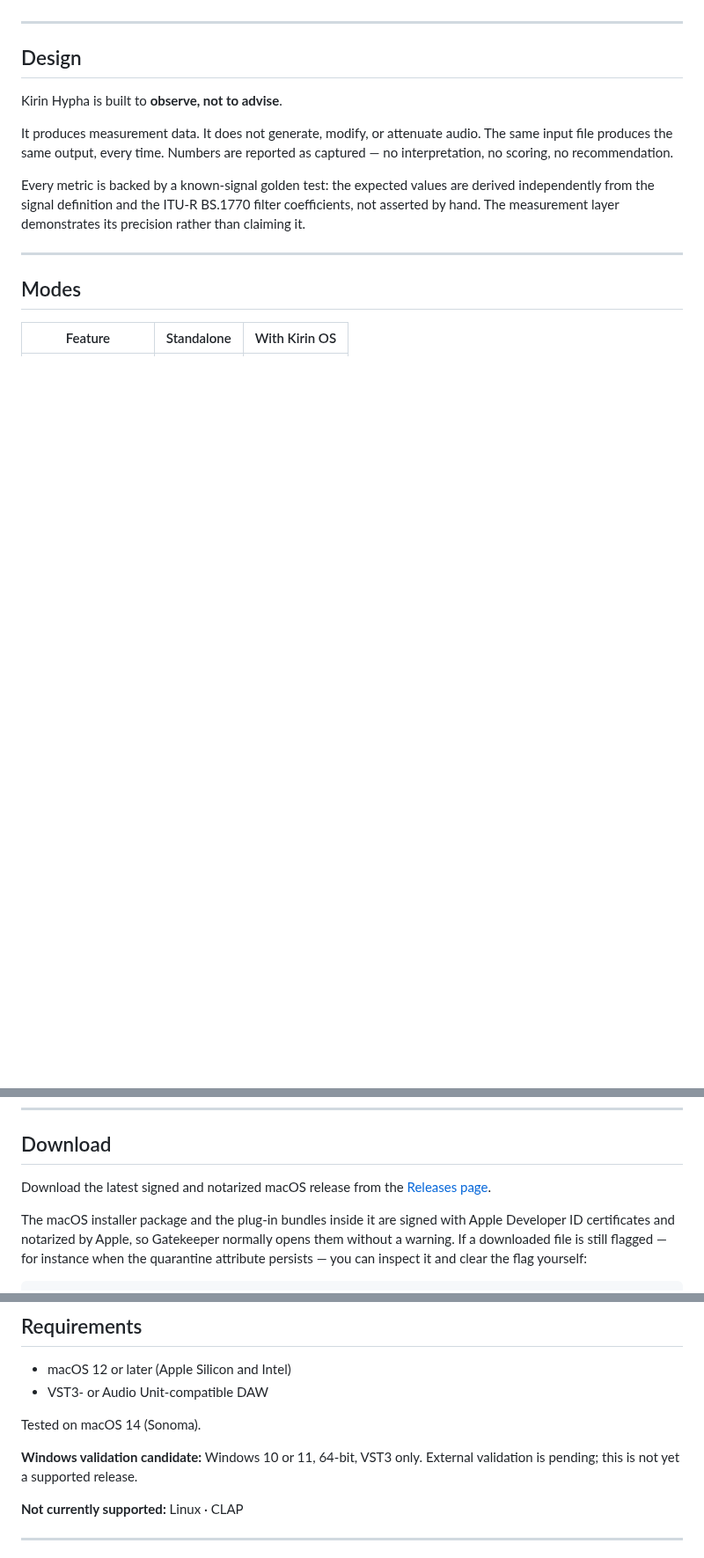
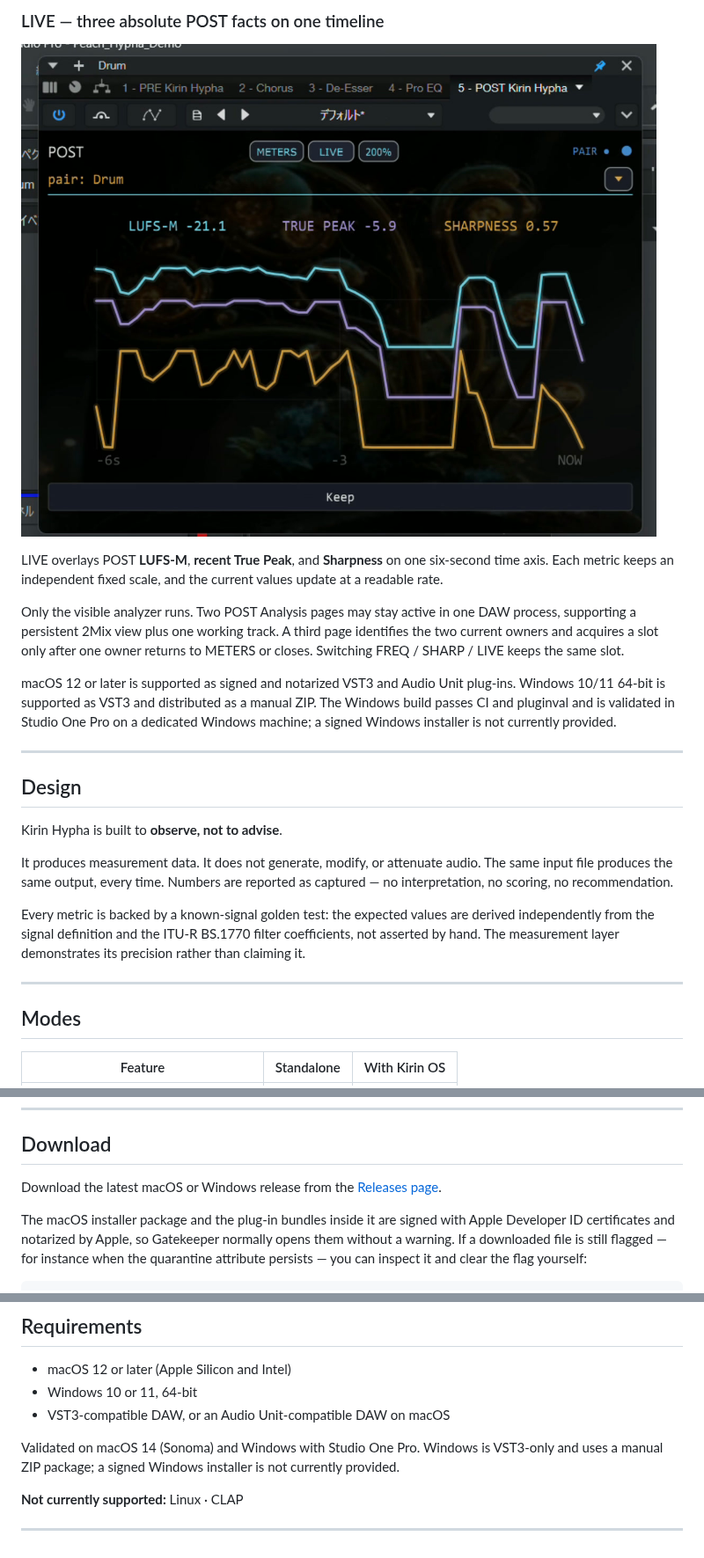
Before and after one commit to heyalohaloha/kirin_hypha, a Markdown page: README.md, 3 parts joined by grey strips. Shown at 88% size. Rendered like a GitHub page; pictures changed too: docs/media/kirin-hypha-live.jpg (added); blank space fills up the shorter version.

```diff
--- a/README.md
+++ b/README.md
@@ -29,3 +39,19 @@ closes. Switching FREQ / SHARP / LIVE retains the same slot.
+### LIVE — three absolute POST facts on one timeline
+
+![Kirin Hypha LIVE showing LUFS-M, recent True Peak, and Sharpness on one six-second timeline](docs/media/kirin-hypha-live.jpg)
+
+LIVE overlays POST **LUFS-M**, **recent True Peak**, and **Sharpness** on one six-second time axis.
+Each metric keeps an independent fixed scale, and the current values update at a readable rate.
+
+Only the visible analyzer runs. Two POST Analysis pages may stay active in one DAW process, supporting
+a persistent 2Mix view plus one working track. A third page identifies the two current owners and
+acquires a slot only after one owner returns to METERS or closes. Switching FREQ / SHARP / LIVE keeps
+the same slot.
+
+macOS 12 or later is supported as signed and notarized VST3 and Audio Unit plug-ins. Windows 10/11
+64-bit is supported as VST3 and distributed as a manual ZIP. The Windows build passes CI and
+pluginval and is validated in Studio One Pro on a dedicated Windows machine; a signed Windows
+installer is not currently provided.
 
 ---
 
@@ -265,7 +292,7 @@ for LR, while its explicit MID and SIDE selections intentionally measure `(L+R)/
 
 ## Download
 
-Download the latest signed and notarized macOS release from the [Releases page](https://github.com/heyalohaloha/kirin_hypha/releases).
+Download the latest macOS or Windows release from the [Releases page](https://github.com/heyalohaloha/kirin_hypha/releases).
 
 The macOS installer package and the plug-in bundles inside it are signed with Apple Developer ID certificates and notarized by Apple, so Gatekeeper normally opens them without a warning. If a downloaded file is still flagged — for instance when the quarantine attribute persists — you can inspect it and clear the flag yourself:
 
@@ -371,11 +425,11 @@ Kirin OS is available now. More at [kirinmastering.com](https://kirinmastering.c
 ## Requirements
 
 - macOS 12 or later (Apple Silicon and Intel)
-- VST3- or Audio Unit-compatible DAW
+- Windows 10 or 11, 64-bit
+- VST3-compatible DAW, or an Audio Unit-compatible DAW on macOS
 
-Tested on macOS 14 (Sonoma).
-
-**Windows validation candidate:** Windows 10 or 11, 64-bit, VST3 only. External validation is pending; this is not yet a supported release.
+Validated on macOS 14 (Sonoma) and Windows with Studio One Pro. Windows is VST3-only and uses a
+manual ZIP package; a signed Windows installer is not currently provided.
 
 **Not currently supported:** Linux · CLAP
 
```
Also changed, not shown: other parts of README.md (+62 -24 lines), docs/hypha_invariants.md (+1 -0 lines), docs/windows_external_validation.md (+17 -9 lines), docs/media/kirin-hypha-freq.jpg (added), docs/media/kirin-hypha-sharp.jpg (added), 13 other files.
